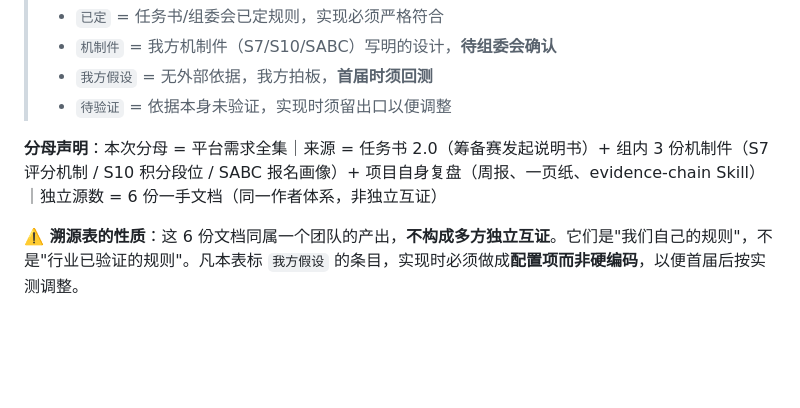
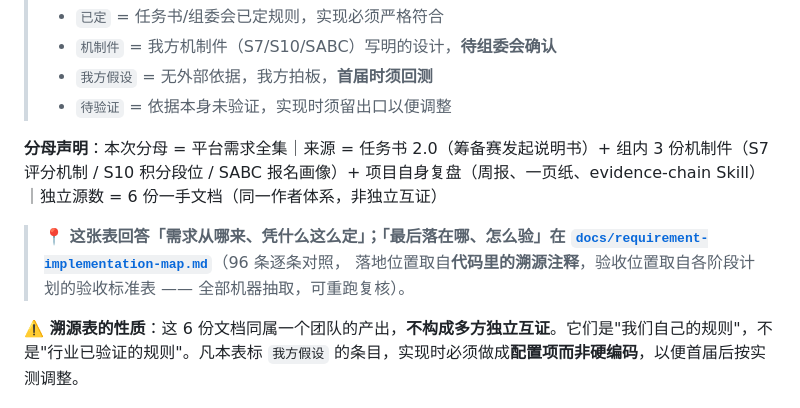
Before and after one commit to echocc00/heikesong-platform, a Markdown page: docs/requirements-traceability.md, the part around the change. GitHub-like rendering; blank space fills up the shorter version.

Commit message:
docs: 需求落地对照表（96 条逐条「落在哪、怎么验」）—— 落地位置取自代码溯源注释、验收位置取自各阶段验收标准表，机器抽取可复核；并挂到溯源表与设计文档

```diff
--- a/docs/requirements-traceability.md
+++ b/docs/requirements-traceability.md
@@ -9,6 +9,10 @@
 > - `待验证` = 依据本身未验证，实现时须留出口以便调整
 
 **分母声明**：本次分母 = 平台需求全集｜来源 = 任务书 2.0（筹备赛发起说明书）+ 组内 3 份机制件（S7 评分机制 / S10 积分段位 / SABC 报名画像）+ 项目自身复盘（周报、一页纸、evidence-chain Skill）｜独立源数 = 6 份一手文档（同一作者体系，非独立互证）
+
+> **📍 这张表回答「需求从哪来、凭什么这么定」；「最后落在哪、怎么验」在
+> [`docs/requirement-implementation-map.md`](requirement-implementation-map.md)**（96 条逐条对照，
+> 落地位置取自**代码里的溯源注释**，验收位置取自各阶段计划的验收标准表 —— 全部机器抽取，可重跑复核）。
 
 **⚠️ 溯源表的性质**：这 6 份文档同属一个团队的产出，**不构成多方独立互证**。它们是"我们自己的规则"，不是"行业已验证的规则"。凡本表标 `我方假设` 的条目，实现时必须做成**配置项而非硬编码**，以便首届后按实测调整。
 
```
Also changed, not shown: docs/requirement-implementation-map.md (added, +251 -0 lines), 1 other file.
